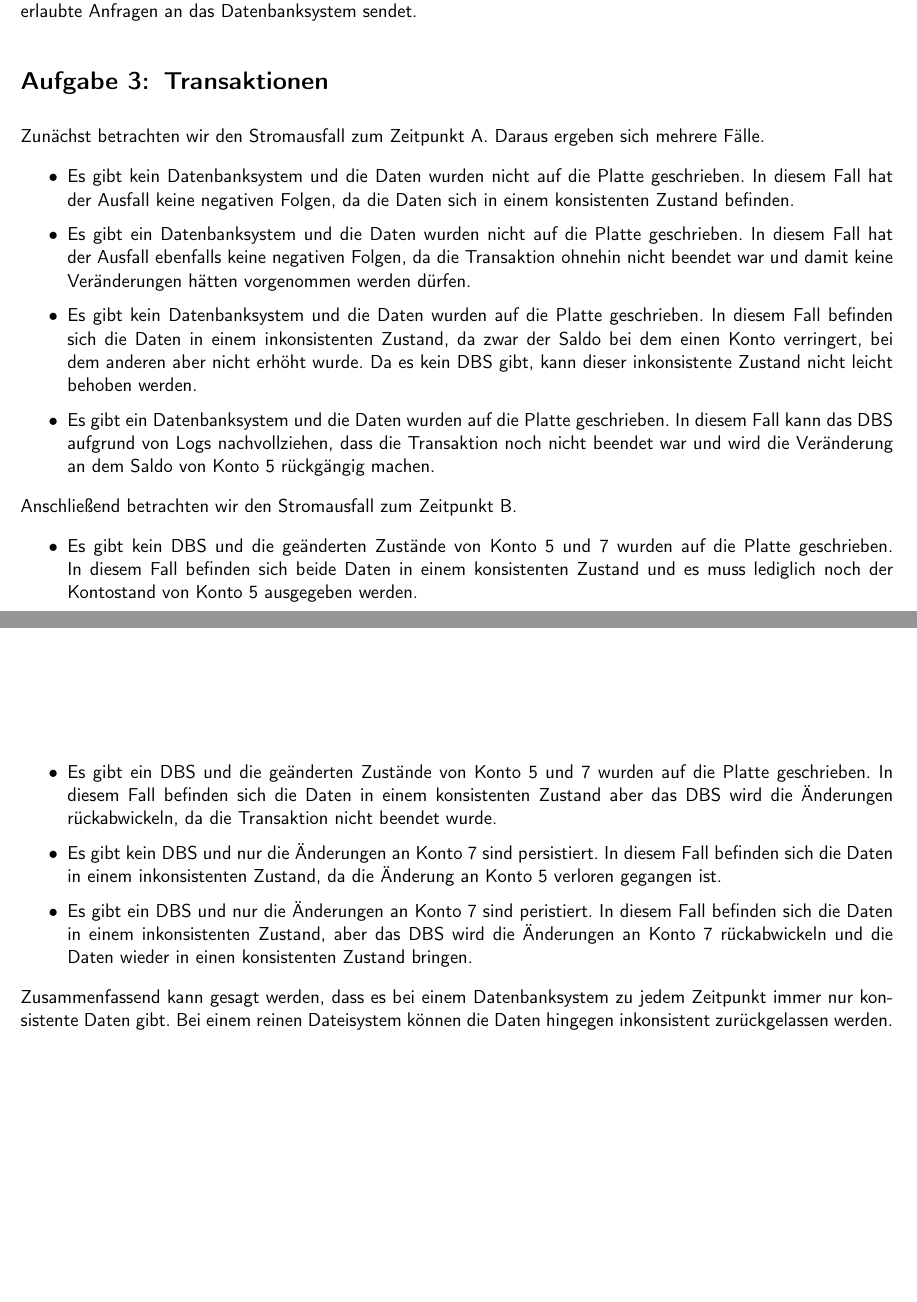
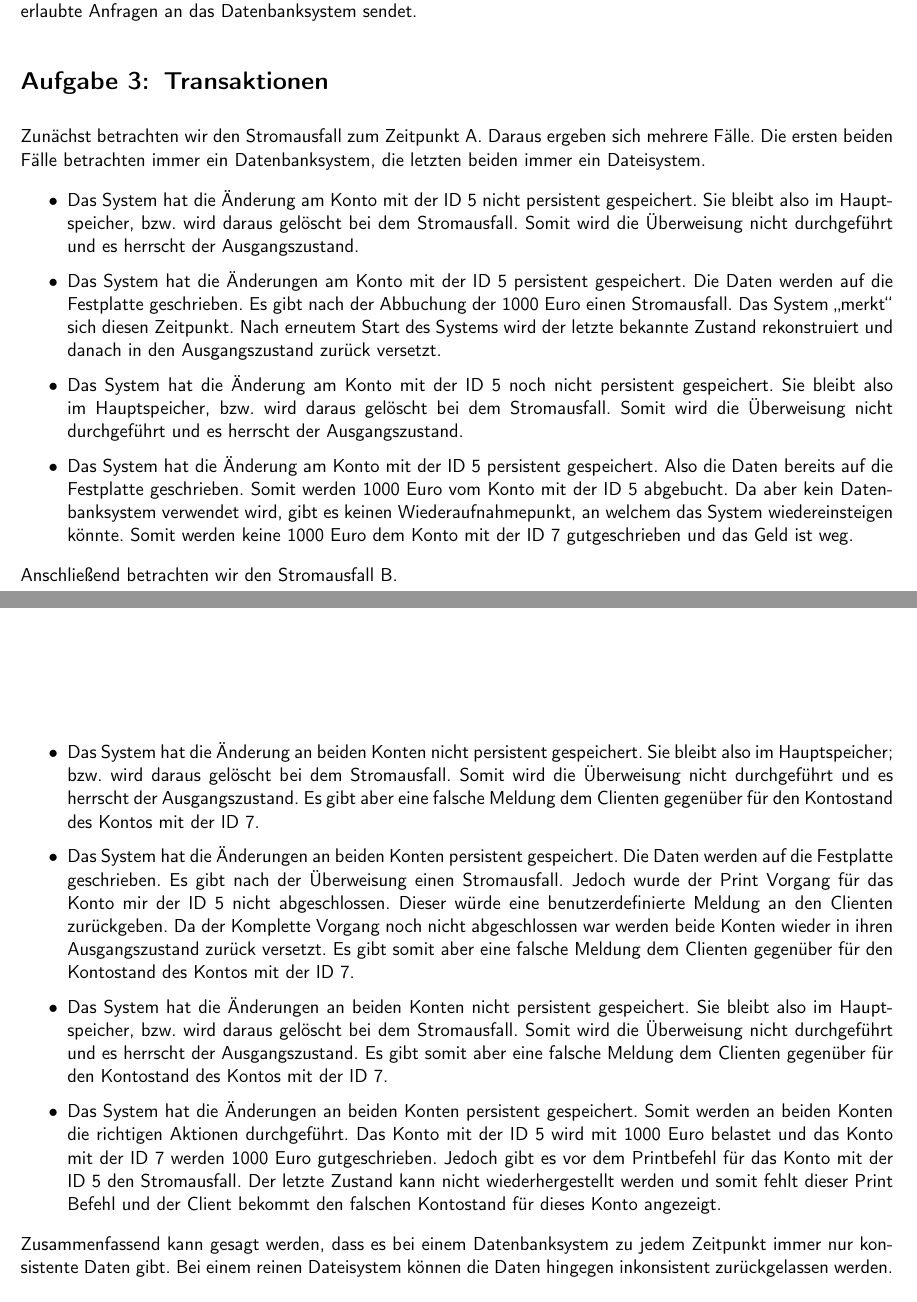
Before and after one commit to 2martens/uni, a LaTeX document (gdb/G62B1_Dittrich-Lindemann-Martens.tex): two parts of pages 4 and 5 of 5 before the commit and two parts of pages 4 and 5 of 6 after it, joined at a grey line, cut so that both start at the same text, the shorter picture padded with empty space. Compiled offline with pdfLaTeX; a LaTeX package or settings file that is missing is left out; an older LaTeX class or package is replaced by its successor.

Commit message:
GDB-1: Lösung für Transaktionen aktualisiert.

```diff
--- a/gdb/G62B1_Dittrich-Lindemann-Martens.tex
+++ b/gdb/G62B1_Dittrich-Lindemann-Martens.tex
@@ -88,22 +88,28 @@
 
 
 \section{Transaktionen}
-	Zunächst betrachten wir den Stromausfall zum Zeitpunkt A. Daraus ergeben sich mehrere Fälle.
+	Zunächst betrachten wir den Stromausfall zum Zeitpunkt A. Daraus ergeben sich mehrere Fälle. Die ersten beiden Fälle betrachten immer ein Datenbanksystem, die letzten beiden immer ein Dateisystem.
 
 	\begin{itemize}
-		\item	Es gibt kein Datenbanksystem und die Daten wurden nicht auf die Platte geschrieben. In diesem Fall hat der Ausfall keine negativen Folgen, da die Daten sich in einem konsistenten Zustand befinden.
-		\item	Es gibt ein Datenbanksystem und die Daten wurden nicht auf die Platte geschrieben. In diesem Fall hat der Ausfall ebenfalls keine negativen Folgen, da die Transaktion ohnehin nicht beendet war und damit keine Veränderungen hätten vorgenommen werden dürfen.
-		\item	Es gibt kein Datenbanksystem und die Daten wurden auf die Platte geschrieben. In diesem Fall befinden sich die Daten in einem inkonsistenten Zustand, da zwar der Saldo bei dem einen Konto verringert, bei dem anderen aber nicht erhöht wurde. Da es kein DBS gibt, kann dieser inkonsistente Zustand nicht leicht behoben werden.
-		\item	Es gibt ein Datenbanksystem und die Daten wurden auf die Platte geschrieben. In diesem Fall kann das DBS aufgrund von Logs nachvollziehen, dass die Transaktion noch nicht beendet war und wird die Veränderung an dem Saldo von Konto 5 rückgängig machen.
+		\item Das System hat die Änderung am Konto mit der ID 5 nicht persistent gespeichert. Sie bleibt also im Hauptspeicher, bzw. wird daraus gelöscht bei dem Stromausfall. Somit wird die Überweisung nicht durchgeführt und es herrscht der Ausgangszustand.
+
+		\item Das System hat die Änderungen am Konto mit der ID 5 persistent gespeichert. Die Daten werden auf die Festplatte geschrieben. Es gibt nach der Abbuchung der 1000 Euro einen Stromausfall. Das System "`merkt"' sich diesen Zeitpunkt. Nach erneutem Start des Systems wird der letzte bekannte Zustand rekonstruiert und danach in den Ausgangszustand zurück versetzt.
+
+		\item Das System hat die Änderung am Konto mit der ID 5 noch nicht persistent gespeichert. Sie bleibt also im Hauptspeicher, bzw. wird daraus gelöscht bei dem Stromausfall. Somit wird die Überweisung nicht durchgeführt und es herrscht der Ausgangszustand.
+
+		\item Das System hat die Änderung am Konto mit der ID 5 persistent gespeichert. Also die Daten bereits auf die Festplatte geschrieben. Somit werden 1000 Euro vom Konto mit der ID 5 abgebucht. Da aber kein Datenbanksystem verwendet wird, gibt es keinen Wiederaufnahmepunkt, an welchem das System wiedereinsteigen könnte. Somit werden keine 1000 Euro dem Konto mit der ID 7 gutgeschrieben und das Geld ist weg.
 	\end{itemize}
 
-	Anschließend betrachten wir den Stromausfall zum Zeitpunkt B.
+	Anschließend betrachten wir den Stromausfall B.
 
 	\begin{itemize}
-		 \item	Es gibt kein DBS und die geänderten Zustände von Konto 5 und 7 wurden auf die Platte geschrieben. In diesem Fall befinden sich beide Daten in einem konsistenten Zustand und es muss lediglich noch der Kontostand von Konto 5 ausgegeben werden.
-		 \item	Es gibt ein DBS und die geänderten Zustände von Konto 5 und 7 wurden auf die Platte geschrieben. In diesem Fall befinden sich die Daten in einem konsistenten Zustand aber das DBS wird die Änderungen rückabwickeln, da die Transaktion nicht beendet wurde.
-		 \item	Es gibt kein DBS und nur die Änderungen an Konto 7 sind persistiert. In diesem Fall befinden sich die Daten in einem inkonsistenten Zustand, da die Änderung an Konto 5 verloren gegangen ist.
-		 \item	Es gibt ein DBS und nur die Änderungen an Konto 7 sind peristiert. In diesem Fall befinden sich die Daten in einem inkonsistenten Zustand, aber das DBS wird die Änderungen an Konto 7 rückabwickeln und die Daten wieder in einen konsistenten Zustand bringen.
+		\item Das System hat die Änderung an beiden Konten nicht persistent gespeichert. Sie bleibt also im Hauptspeicher; bzw. wird daraus gelöscht bei dem Stromausfall. Somit wird die Überweisung nicht durchgeführt und es herrscht der Ausgangszustand. Es gibt aber eine falsche Meldung  dem Clienten gegenüber für den Kontostand des Kontos mit der ID 7.
+
+		\item Das System hat die Änderungen an beiden Konten persistent gespeichert. Die Daten werden auf die Festplatte geschrieben. Es gibt nach der Überweisung einen Stromausfall. Jedoch wurde der Print Vorgang für das Konto mir der ID 5 nicht abgeschlossen. Dieser würde eine benutzerdefinierte Meldung an den Clienten zurückgeben. Da der Komplette Vorgang noch nicht abgeschlossen war werden beide Konten wieder in ihren Ausgangszustand zurück versetzt. Es gibt somit aber eine falsche Meldung dem Clienten gegenüber für den Kontostand des Kontos mit der ID 7.
+
+		\item Das System hat die Änderungen an beiden Konten nicht persistent gespeichert. Sie bleibt also im Hauptspeicher, bzw. wird daraus gelöscht bei dem Stromausfall. Somit wird die Überweisung nicht durchgeführt und es herrscht der Ausgangszustand. Es gibt somit aber eine falsche Meldung dem Clienten gegenüber für den Kontostand des Kontos mit der ID 7.
+
+		\item Das System hat die Änderungen an beiden Konten persistent gespeichert. Somit werden an beiden Konten die richtigen Aktionen durchgeführt. Das Konto mit der ID 5 wird mit 1000 Euro belastet und das Konto mit der ID 7 werden 1000 Euro gutgeschrieben. Jedoch gibt es vor dem Printbefehl für das Konto mit der ID 5 den Stromausfall. Der letzte Zustand kann nicht wiederhergestellt werden und somit fehlt dieser Print Befehl und der Client bekommt den falschen Kontostand für dieses Konto angezeigt.
 	\end{itemize}
 
 	Zusammenfassend kann gesagt werden, dass es bei einem Datenbanksystem zu jedem Zeitpunkt immer nur konsistente Daten gibt.  Bei einem reinen Dateisystem können die Daten hingegen inkonsistent zurückgelassen werden.
```
